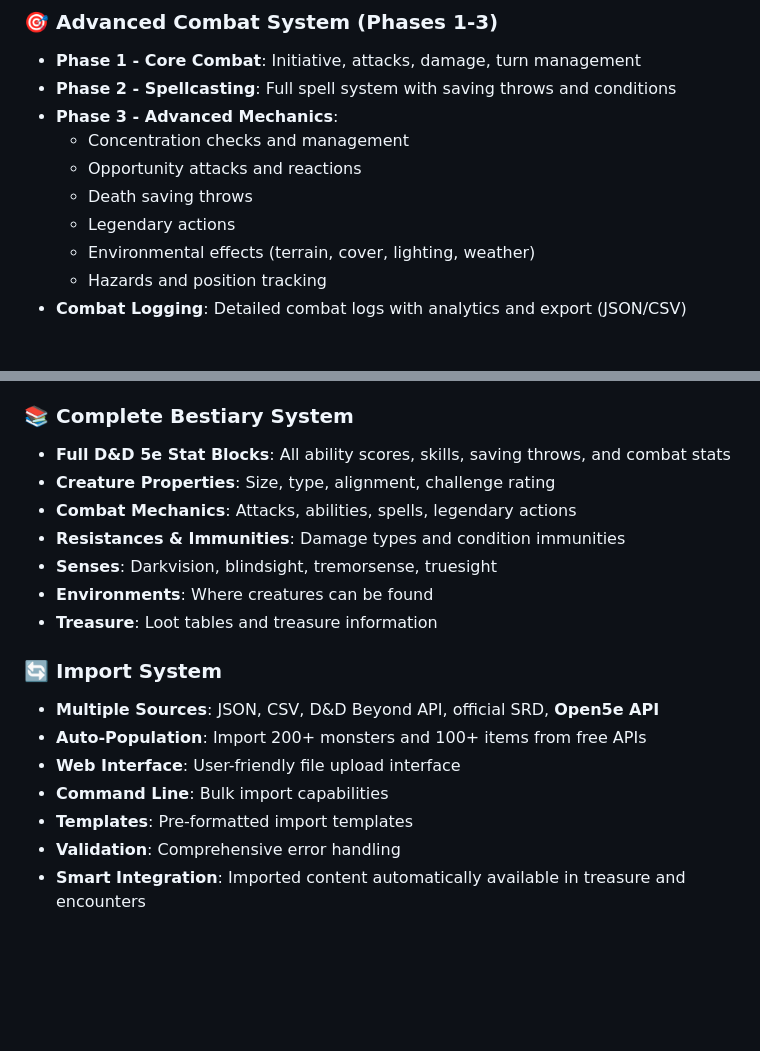
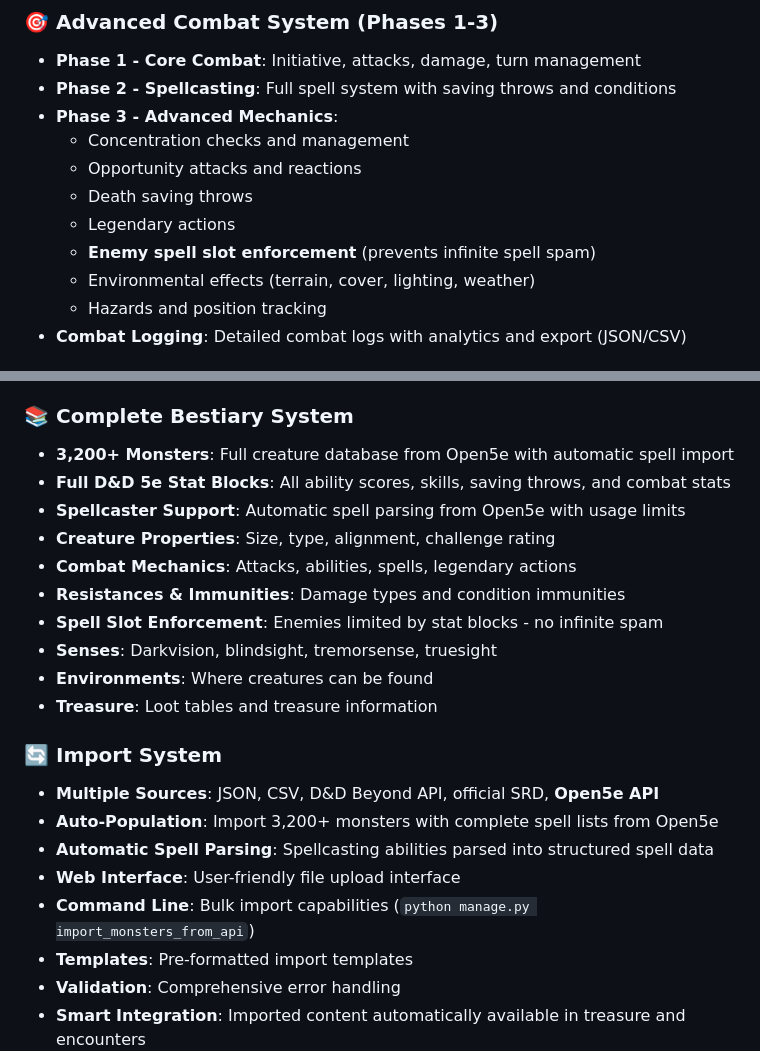
Before and after one commit to remirami/dnd-backend, a Markdown page: README.md, 2 parts joined by grey strips. Drawn GitHub-style; blank space fills up the shorter version.

```diff
--- a/README.md
+++ b/README.md
@@ -41,6 +41,7 @@ A comprehensive Django REST API backend for D&D 5e featuring a roguelike gauntle
   - Opportunity attacks and reactions
   - Death saving throws
   - Legendary actions
+  - **Enemy spell slot enforcement** (prevents infinite spell spam)
   - Environmental effects (terrain, cover, lighting, weather)
   - Hazards and position tracking
 - **Combat Logging**: Detailed combat logs with analytics and export (JSON/CSV)
@@ -53,19 +54,23 @@ A comprehensive Django REST API backend for D&D 5e featuring a roguelike gauntle
 - **Spell Slots**: Automatic calculation including multiclass casters
 
 ### 📚 Complete Bestiary System
+- **3,200+ Monsters**: Full creature database from Open5e with automatic spell import
 - **Full D&D 5e Stat Blocks**: All ability scores, skills, saving throws, and combat stats
+- **Spellcaster Support**: Automatic spell parsing from Open5e with usage limits
 - **Creature Properties**: Size, type, alignment, challenge rating
 - **Combat Mechanics**: Attacks, abilities, spells, legendary actions
 - **Resistances & Immunities**: Damage types and condition immunities
+- **Spell Slot Enforcement**: Enemies limited by stat blocks - no infinite spam
 - **Senses**: Darkvision, blindsight, tremorsense, truesight
 - **Environments**: Where creatures can be found
 - **Treasure**: Loot tables and treasure information
 
 ### 🔄 Import System
 - **Multiple Sources**: JSON, CSV, D&D Beyond API, official SRD, **Open5e API**
-- **Auto-Population**: Import 200+ monsters and 100+ items from free APIs
+- **Auto-Population**: Import 3,200+ monsters with complete spell lists from Open5e
+- **Automatic Spell Parsing**: Spellcasting abilities parsed into structured spell data
 - **Web Interface**: User-friendly file upload interface
-- **Command Line**: Bulk import capabilities
+- **Command Line**: Bulk import capabilities (`python manage.py import_monsters_from_api`)
 - **Templates**: Pre-formatted import templates
 - **Validation**: Comprehensive error handling
 - **Smart Integration**: Imported content automatically available in treasure and encounters
```
Also changed, not shown: MODELS_REFERENCE.md (+54 -1 lines), PROJECT_SUMMARY.md (+5 -2 lines).
